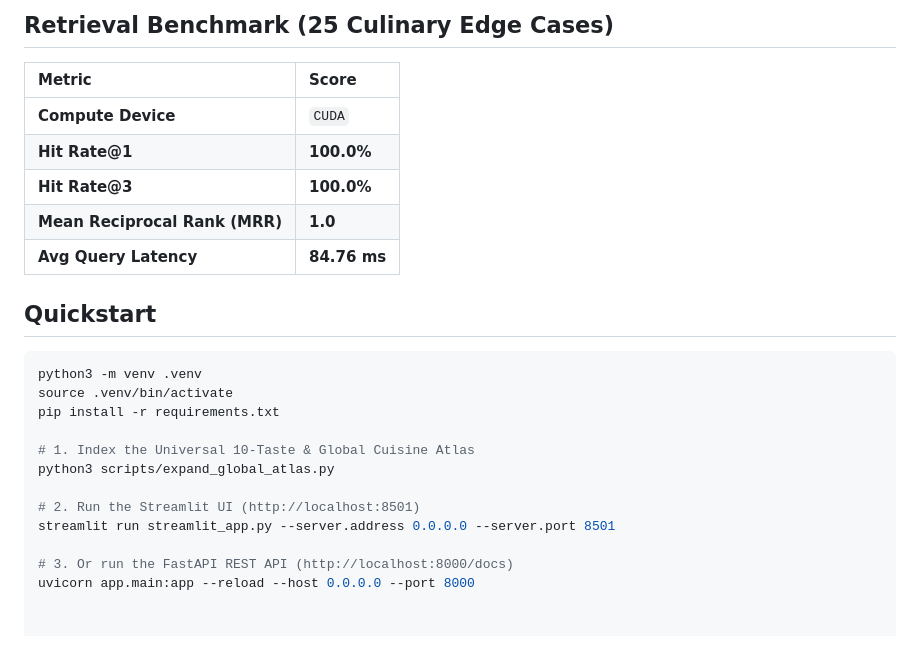
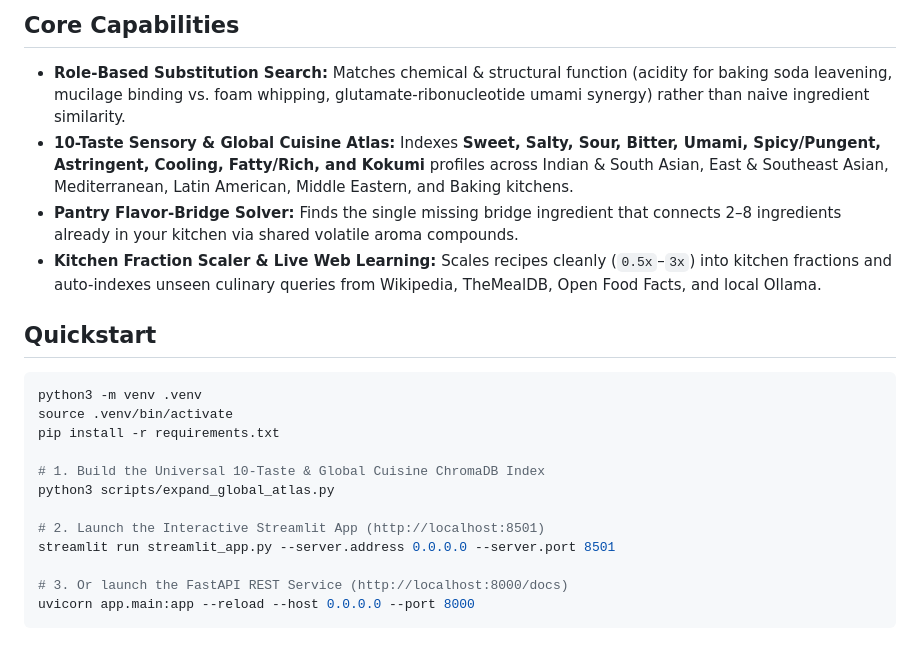
Before and after one commit to srihari2020/FlavorVector, a Markdown page: README.md, the part around one of its changes. Rendered like a GitHub page.

````diff
--- a/README.md
+++ b/README.md
@@ -14,12 +23,9 @@ Standard keyword search matches ingredient names rather than **culinary and chem
 
-## Retrieval Benchmark (25 Culinary Edge Cases)
-| Metric | Score |
-| :--- | :--- |
-| **Compute Device** | `CUDA` |
-| **Hit Rate@1** | **100.0%** |
-| **Hit Rate@3** | **100.0%** |
-| **Mean Reciprocal Rank (MRR)** | **1.0** |
-| **Avg Query Latency** | **84.76 ms** |
+## Core Capabilities
+- **Role-Based Substitution Search:** Matches chemical & structural function (acidity for baking soda leavening, mucilage binding vs. foam whipping, glutamate-ribonucleotide umami synergy) rather than naive ingredient similarity.
+- **10-Taste Sensory & Global Cuisine Atlas:** Indexes **Sweet, Salty, Sour, Bitter, Umami, Spicy/Pungent, Astringent, Cooling, Fatty/Rich, and Kokumi** profiles across Indian & South Asian, East & Southeast Asian, Mediterranean, Latin American, Middle Eastern, and Baking kitchens.
+- **Pantry Flavor-Bridge Solver:** Finds the single missing bridge ingredient that connects 2–8 ingredients already in your kitchen via shared volatile aroma compounds.
+- **Kitchen Fraction Scaler & Live Web Learning:** Scales recipes cleanly (`0.5x`–`3x`) into kitchen fractions and auto-indexes unseen culinary queries from Wikipedia, TheMealDB, Open Food Facts, and local Ollama.
 
 ## Quickstart
 ```bash
@@ -27,11 +33,12 @@ python3 -m venv .venv
 source .venv/bin/activate
 pip install -r requirements.txt
 
-# 1. Index the Universal 10-Taste & Global Cuisine Atlas
+# 1. Build the Universal 10-Taste & Global Cuisine ChromaDB Index
 python3 scripts/expand_global_atlas.py
 
-# 2. Run the Streamlit UI (http://localhost:8501)
+# 2. Launch the Interactive Streamlit App (http://localhost:8501)
 streamlit run streamlit_app.py --server.address 0.0.0.0 --server.port 8501
 
-# 3. Or run the FastAPI REST API (http://localhost:8000/docs)
+# 3. Or launch the FastAPI REST Service (http://localhost:8000/docs)
 uvicorn app.main:app --reload --host 0.0.0.0 --port 8000
+```
````
Also changed, not shown: other parts of README.md (+17 -8 lines), assets/benchmark_dashboard.png (added), assets/taste_coverage.png (added), 2 other files.
